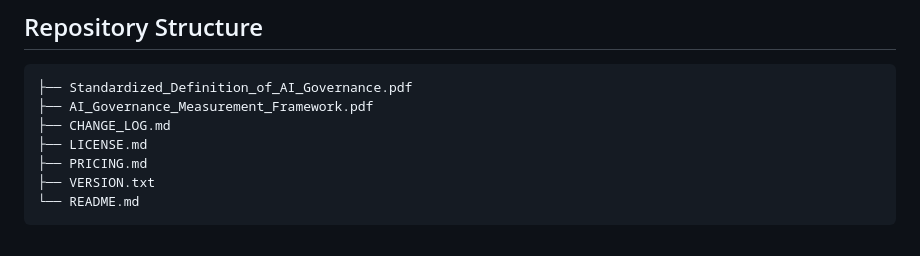
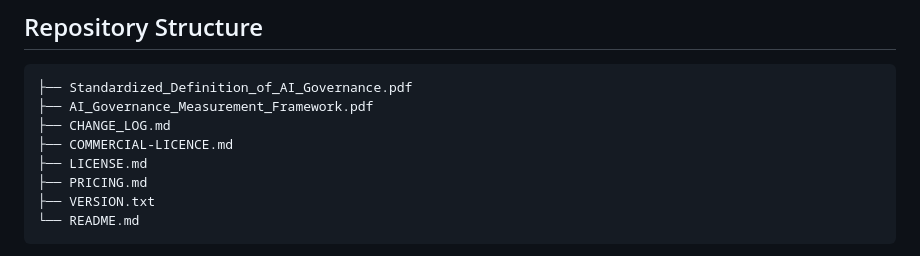
Before and after one commit to russell-parrott/Standardized-Definition-of-AI-Governance, a Markdown page: README.md, the part around the change. GitHub-like rendering.

```diff
--- a/README.md
+++ b/README.md
@@ -102,6 +102,7 @@ DOI: 10.5281/zenodo.17552324
 ├── Standardized_Definition_of_AI_Governance.pdf
 ├── AI_Governance_Measurement_Framework.pdf
 ├── CHANGE_LOG.md
+├── COMMERCIAL-LICENCE.md
 ├── LICENSE.md
 ├── PRICING.md
 ├── VERSION.txt
```
